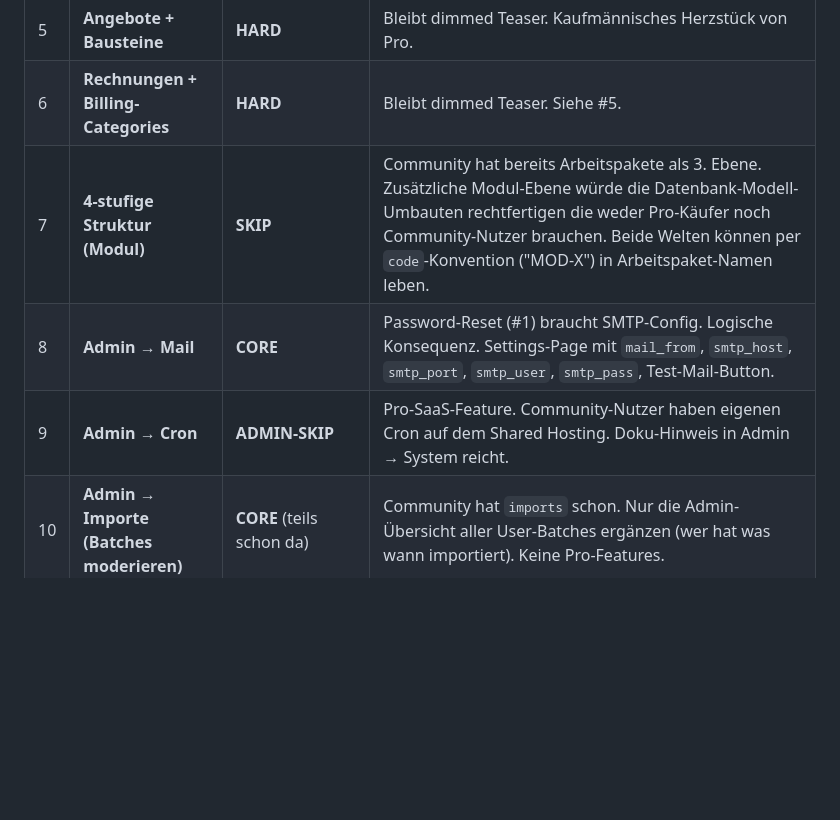
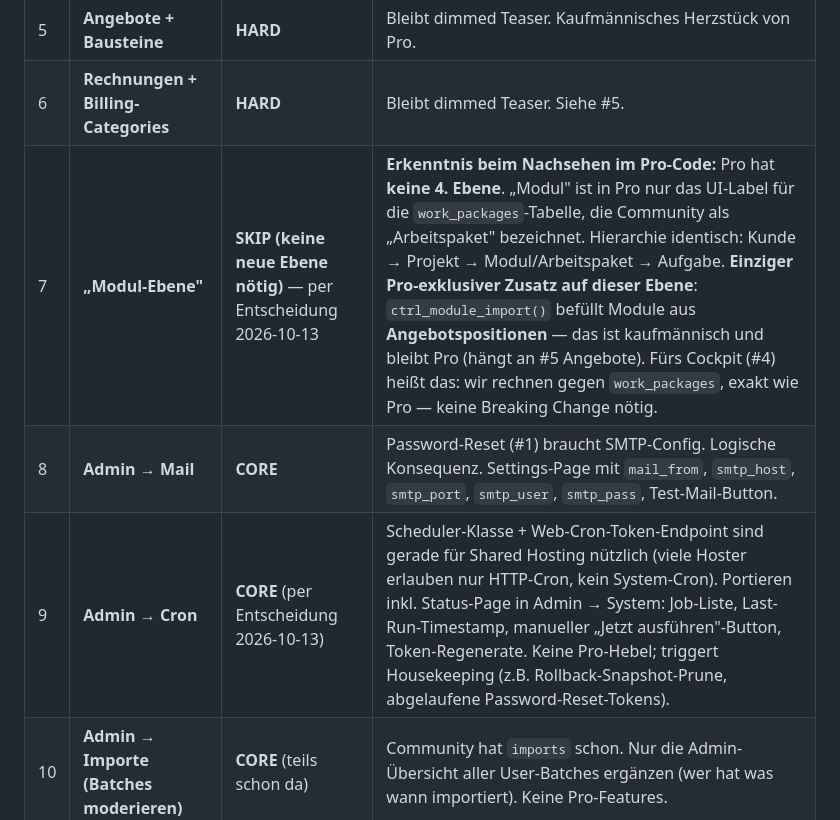
Before and after one commit to freshNfunky/Timeminator-Community, a Markdown page: docs/pro-sync-plan.md, the part around one of its changes. GitHub-like rendering; blank space fills up the shorter version.

```diff
--- a/docs/pro-sync-plan.md
+++ b/docs/pro-sync-plan.md
@@ -56,9 +56,9 @@ Jedes Delta-Feature bekommt eine Einstufung:
 | 4 | **Projekt-Report** (Ist vs Plan vs Budget) | **SOFT** | Community: **Ist vs Plan** (sofern Planung gesetzt ist) als simple Tabelle + ein Bar-Chart. **Kein** Budget-Spalte, **kein** Verzögerungs-Report (`delays`), **kein** PDF-Export, **keine** Heatmap. Pro: alles davon. |
 | 5 | **Angebote + Bausteine** | **HARD** | Bleibt dimmed Teaser. Kaufmännisches Herzstück von Pro. |
 | 6 | **Rechnungen + Billing-Categories** | **HARD** | Bleibt dimmed Teaser. Siehe #5. |
-| 7 | **4-stufige Struktur (Modul)** | **SKIP** | Community hat bereits Arbeitspakete als 3. Ebene. Zusätzliche Modul-Ebene würde die Datenbank-Modell-Umbauten rechtfertigen die weder Pro-Käufer noch Community-Nutzer brauchen. Beide Welten können per `code`-Konvention ("MOD-X") in Arbeitspaket-Namen leben. |
+| 7 | **„Modul-Ebene"** | **SKIP (keine neue Ebene nötig)** — per Entscheidung 2026-10-13 | **Erkenntnis beim Nachsehen im Pro-Code:** Pro hat **keine 4. Ebene**. „Modul" ist in Pro nur das UI-Label für die `work_packages`-Tabelle, die Community als „Arbeitspaket" bezeichnet. Hierarchie identisch: Kunde → Projekt → Modul/Arbeitspaket → Aufgabe. **Einziger Pro-exklusiver Zusatz auf dieser Ebene**: `ctrl_module_import()` befüllt Module aus **Angebotspositionen** — das ist kaufmännisch und bleibt Pro (hängt an #5 Angebote). Fürs Cockpit (#4) heißt das: wir rechnen gegen `work_packages`, exakt wie Pro — keine Breaking Change nötig. |
 | 8 | **Admin → Mail** | **CORE** | Password-Reset (#1) braucht SMTP-Config. Logische Konsequenz. Settings-Page mit `mail_from`, `smtp_host`, `smtp_port`, `smtp_user`, `smtp_pass`, Test-Mail-Button. |
-| 9 | **Admin → Cron** | **ADMIN-SKIP** | Pro-SaaS-Feature. Community-Nutzer haben eigenen Cron auf dem Shared Hosting. Doku-Hinweis in Admin → System reicht. |
+| 9 | **Admin → Cron** | **CORE** (per Entscheidung 2026-10-13) | Scheduler-Klasse + Web-Cron-Token-Endpoint sind gerade für Shared Hosting nützlich (viele Hoster erlauben nur HTTP-Cron, kein System-Cron). Portieren inkl. Status-Page in Admin → System: Job-Liste, Last-Run-Timestamp, manueller „Jetzt ausführen"-Button, Token-Regenerate. Keine Pro-Hebel; triggert Housekeeping (z.B. Rollback-Snapshot-Prune, abgelaufene Password-Reset-Tokens). |
 | 10 | **Admin → Importe (Batches moderieren)** | **CORE** (teils schon da) | Community hat `imports` schon. Nur die Admin-Übersicht aller User-Batches ergänzen (wer hat was wann importiert). Keine Pro-Features. |
 | 11 | **Bug-Reports** (in-app) | **SOFT / deferred to v1.0** (per Entscheidung 2026-10-13) | Target = **GitHub-Issues** im Community-Repo. **Bevorzugter Weg**: via License-Server als Moderations-Puffer — Community-App POSTet Meldung an License-Server-Endpoint, der Betreiber moderiert, die GitHub-API-Weiterleitung läuft dann unter dem Maintainer-Token. Direkt-POST zu GitHub ist nicht praktikabel (keine anonyme Issue-Erstellung, Token-Verteilung in MIT-Builds = Secret-Leak). **Nicht in dieser Welle** — als v1.0-Feature in [#105](https://github.com/freshNfunky/Timeminator-Community/issues/105) spezifiziert. Für jetzt: Teaser-Hinweis im Footer „Bug? → GitHub-Repo", Link auf das Issues-Tab. |
 | 12 | **Fine-grained Rollen** (Templates, Audit, Matrix) | **HARD** | Bleibt dimmed Teaser `pro_roles`. Community hat die 2 Basis-Rollen + eigene custom Rollen; die Matrix-Editor-UX bleibt Pro. |
```
Also changed, not shown: other parts of docs/pro-sync-plan.md (+32 -14 lines).
